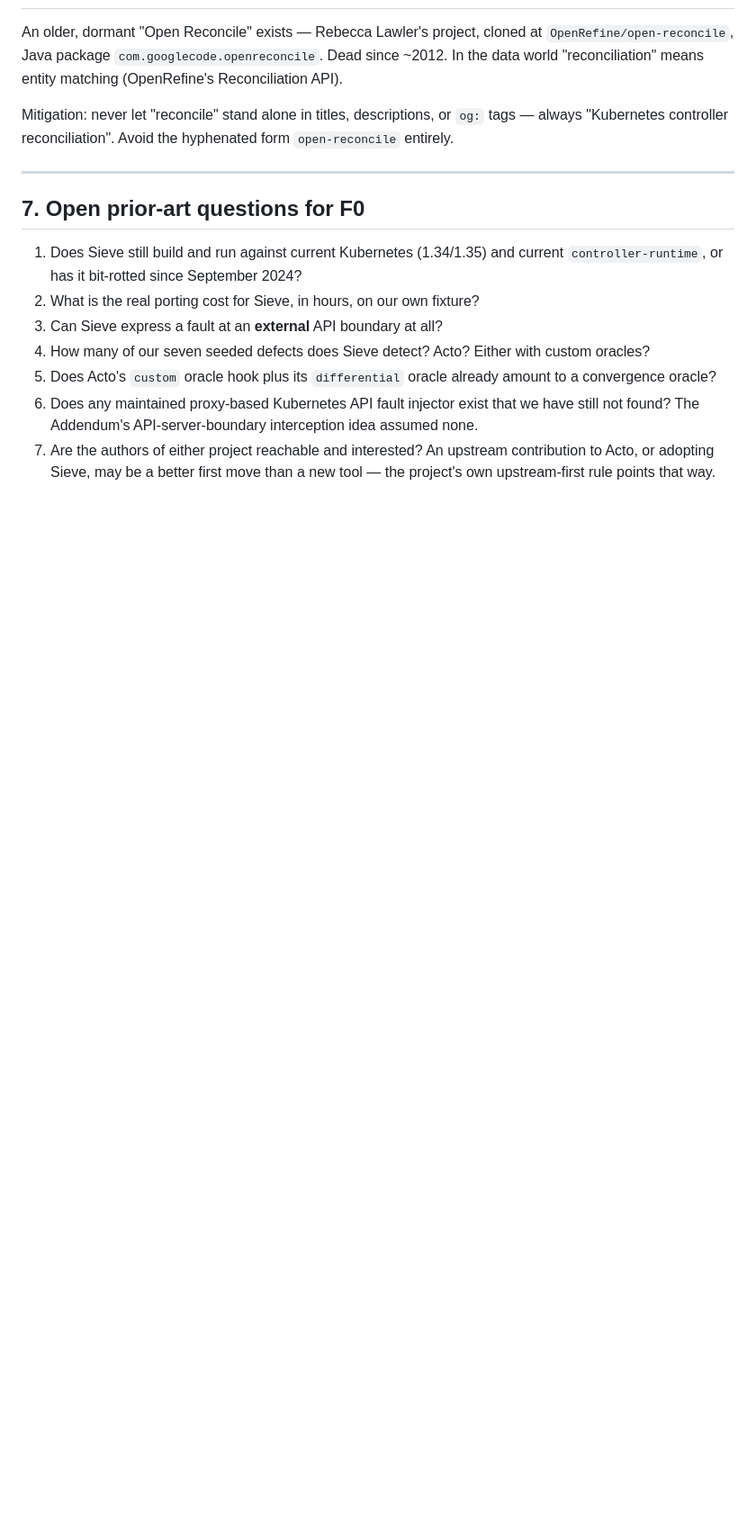
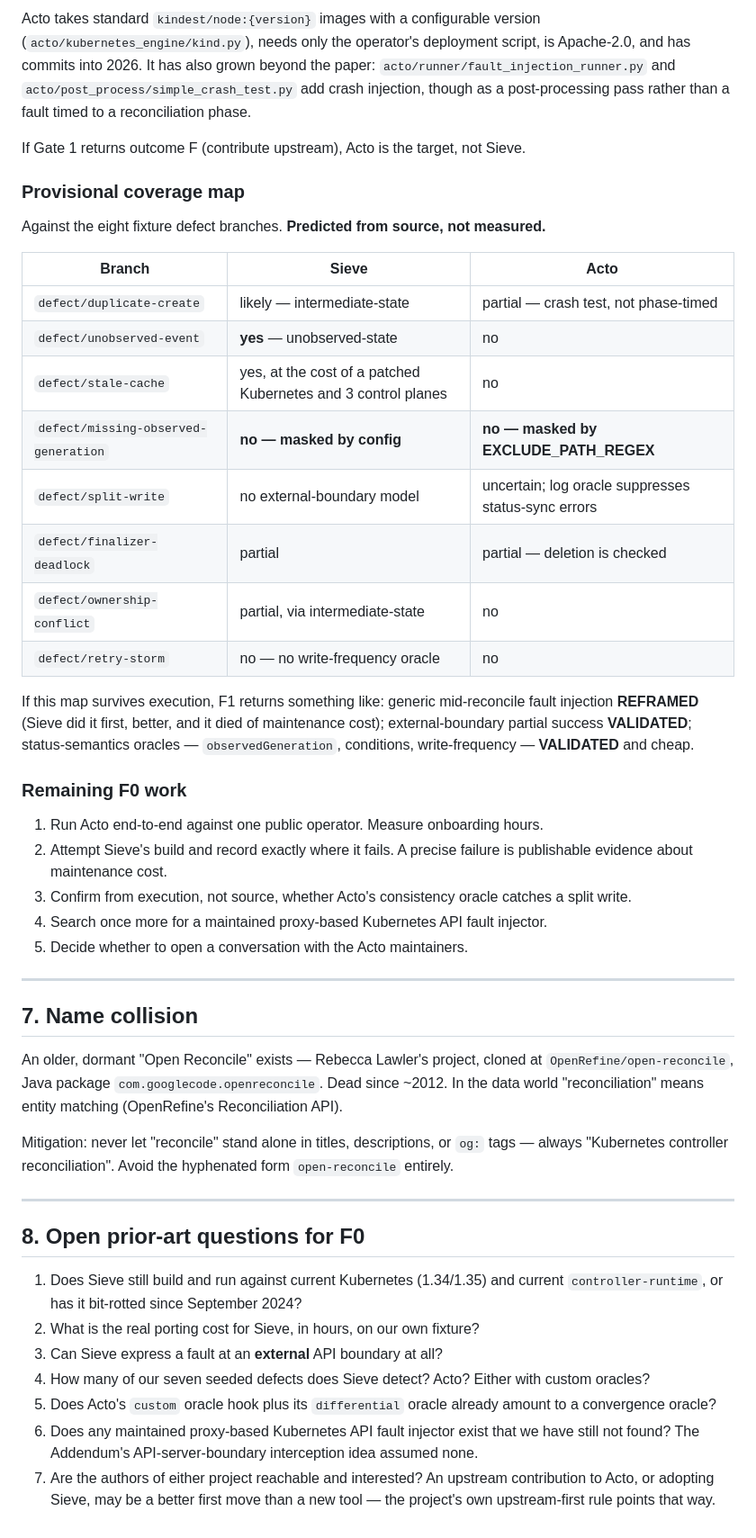
Before and after one commit to openreconcile/community, a Markdown page: docs/context/PRIOR_ART.md, the part around one of its changes. Shown at 90% size. GitHub-like rendering; blank space fills up the shorter version.

```diff
--- a/docs/context/PRIOR_ART.md
+++ b/docs/context/PRIOR_ART.md
@@ -223,3 +292,45 @@ seven planned defect branches. That is a gap in our fixture, not in Sieve.
+Acto takes standard `kindest/node:{version}` images with a configurable version
+(`acto/kubernetes_engine/kind.py`), needs only the operator's deployment script, is
+Apache-2.0, and has commits into 2026. It has also grown beyond the paper:
+`acto/runner/fault_injection_runner.py` and `acto/post_process/simple_crash_test.py` add
+crash injection, though as a post-processing pass rather than a fault timed to a
+reconciliation phase.
+
+If Gate 1 returns outcome F (contribute upstream), Acto is the target, not Sieve.
+
+### Provisional coverage map
+
+Against the eight fixture defect branches. **Predicted from source, not measured.**
+
+| Branch | Sieve | Acto |
+|---|---|---|
+| `defect/duplicate-create` | likely — intermediate-state | partial — crash test, not phase-timed |
+| `defect/unobserved-event` | **yes** — unobserved-state | no |
+| `defect/stale-cache` | yes, at the cost of a patched Kubernetes and 3 control planes | no |
+| `defect/missing-observed-generation` | **no — masked by config** | **no — masked by EXCLUDE_PATH_REGEX** |
+| `defect/split-write` | no external-boundary model | uncertain; log oracle suppresses status-sync errors |
+| `defect/finalizer-deadlock` | partial | partial — deletion is checked |
+| `defect/ownership-conflict` | partial, via intermediate-state | no |
+| `defect/retry-storm` | no — no write-frequency oracle | no |
+
+If this map survives execution, F1 returns something like: generic mid-reconcile fault
+injection **REFRAMED** (Sieve did it first, better, and it died of maintenance cost);
+external-boundary partial success **VALIDATED**; status-semantics oracles — `observedGeneration`,
+conditions, write-frequency — **VALIDATED** and cheap.
+
+### Remaining F0 work
+
+1. Run Acto end-to-end against one public operator. Measure onboarding hours.
+2. Attempt Sieve's build and record exactly where it fails. A precise failure is publishable
+   evidence about maintenance cost.
+3. Confirm from execution, not source, whether Acto's consistency oracle catches a split
+   write.
+4. Search once more for a maintained proxy-based Kubernetes API fault injector.
+5. Decide whether to open a conversation with the Acto maintainers.
+
+---
+
+## 7. Name collision
 
 An older, dormant "Open Reconcile" exists — Rebecca Lawler's project, cloned at
 `OpenRefine/open-reconcile`, Java package `com.googlecode.openreconcile`. Dead since ~2012.
@@ -231,7 +342,7 @@ entirely.
 
 ---
 
-## 7. Open prior-art questions for F0
+## 8. Open prior-art questions for F0
 
 1. Does Sieve still build and run against current Kubernetes (1.34/1.35) and current
    `controller-runtime`, or has it bit-rotted since September 2024?
```
Also changed, not shown: other parts of docs/context/PRIOR_ART.md (+72 -3 lines).
